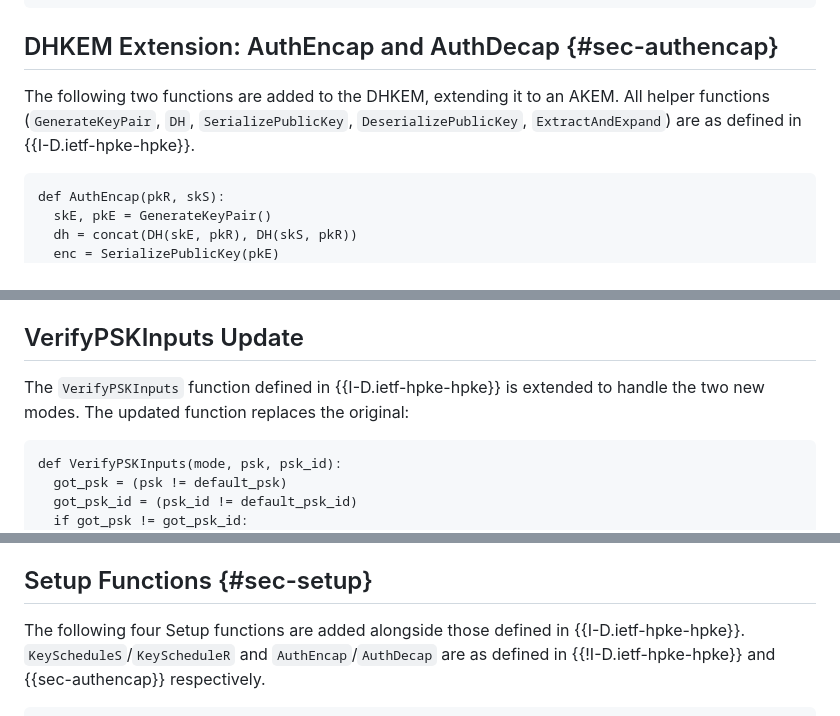
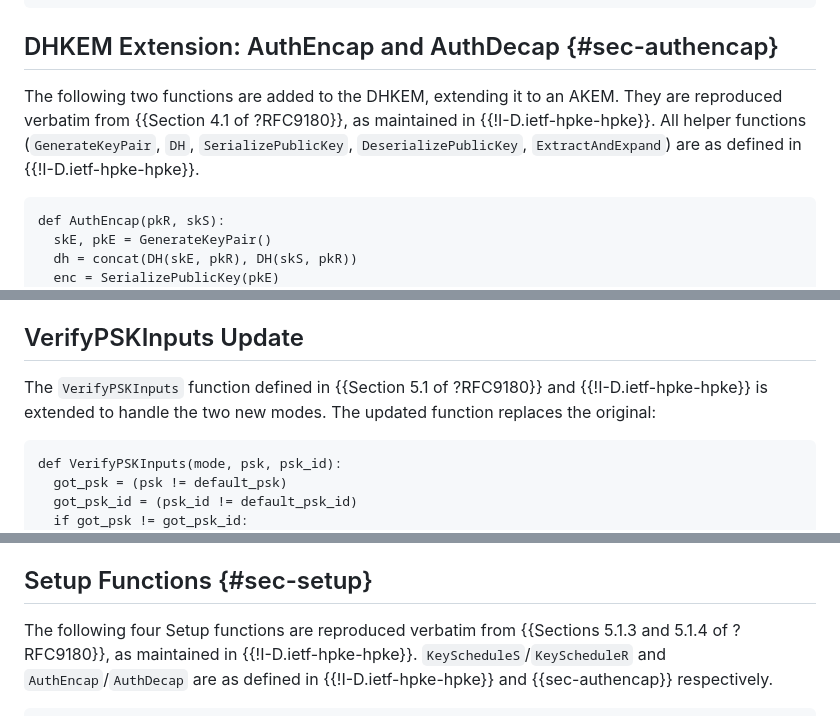
Before and after one commit to cfm/draft-ms-hpke-auth-modes, a Markdown page: draft-ms-hpke-auth-modes.md, 3 parts joined by grey strips. Rendered like a GitHub page.

Commit message:
docs: cite pseucodode reproduced or derived from RFC 9180 and draft-ietf-hpke-hpke
Closes #10.

```diff
--- a/draft-ms-hpke-auth-modes.md
+++ b/draft-ms-hpke-auth-modes.md
@@ -151,9 +151,10 @@ mode_auth_psk = 0x03
 ## DHKEM Extension: AuthEncap and AuthDecap {#sec-authencap}
 
 The following two functions are added to the DHKEM, extending it to an
-AKEM. All helper functions (`GenerateKeyPair`, `DH`, `SerializePublicKey`,
-`DeserializePublicKey`, `ExtractAndExpand`) are as defined in
-{{I-D.ietf-hpke-hpke}}.
+AKEM. They are reproduced verbatim from {{Section 4.1 of ?RFC9180}}, as
+maintained in {{!I-D.ietf-hpke-hpke}}. All helper functions
+(`GenerateKeyPair`, `DH`, `SerializePublicKey`, `DeserializePublicKey`,
+`ExtractAndExpand`) are as defined in {{!I-D.ietf-hpke-hpke}}.
 
 ~~~
 def AuthEncap(pkR, skS):
@@ -183,9 +184,9 @@ private key `skR` is compromised. See {{sec-security}} for further discussion.
 
 ## VerifyPSKInputs Update
 
-The `VerifyPSKInputs` function defined in {{I-D.ietf-hpke-hpke}} is
-extended to handle the two new modes. The updated function replaces the
-original:
+The `VerifyPSKInputs` function defined in {{Section 5.1 of ?RFC9180}} and
+{{!I-D.ietf-hpke-hpke}} is extended to handle the two new modes. The
+updated function replaces the original:
 
 ~~~
 def VerifyPSKInputs(mode, psk, psk_id):
@@ -205,8 +206,9 @@ The only change from the original is that `mode_base` is replaced by
 
 ## Setup Functions {#sec-setup}
 
-The following four Setup functions are added alongside those defined in
-{{I-D.ietf-hpke-hpke}}. `KeyScheduleS`/`KeyScheduleR` and
+The following four Setup functions are reproduced verbatim from
+{{Sections 5.1.3 and 5.1.4 of ?RFC9180}}, as maintained in
+{{!I-D.ietf-hpke-hpke}}. `KeyScheduleS`/`KeyScheduleR` and
 `AuthEncap`/`AuthDecap` are as defined in {{!I-D.ietf-hpke-hpke}} and
 {{sec-authencap}} respectively.
 
```
